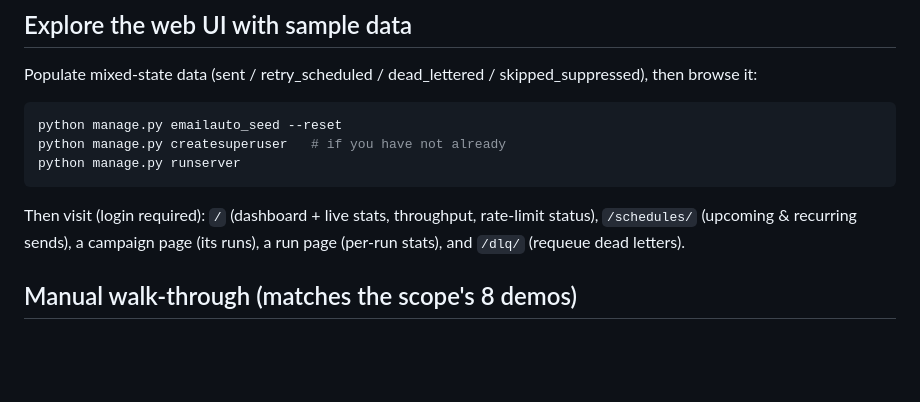
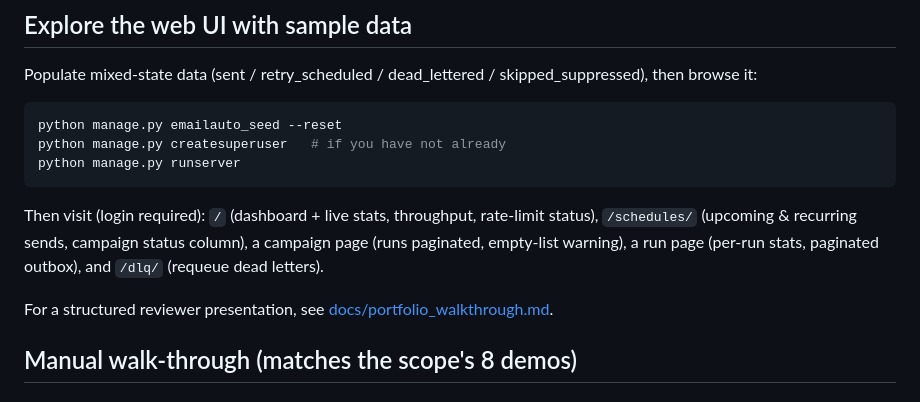
Before and after one commit to PrincetonAfeez/Email-Automation, a Markdown page: docs/demo_script.md, the part around the change. Rendered like a GitHub page; blank space fills up the shorter version.

Commit message:
Dmo Script

````diff
--- a/docs/demo_script.md
+++ b/docs/demo_script.md
@@ -40,8 +40,11 @@ python manage.py runserver
 ```
 
 Then visit (login required): `/` (dashboard + live stats, throughput, rate-limit status),
-`/schedules/` (upcoming & recurring sends), a campaign page (its runs), a run page
-(per-run stats), and `/dlq/` (requeue dead letters).
+`/schedules/` (upcoming & recurring sends, campaign status column), a campaign page
+(runs paginated, empty-list warning), a run page (per-run stats, paginated outbox), and
+`/dlq/` (requeue dead letters).
+
+For a structured reviewer presentation, see [docs/portfolio_walkthrough.md](portfolio_walkthrough.md).
 
 ## Manual walk-through (matches the scope's 8 demos)
 
````
